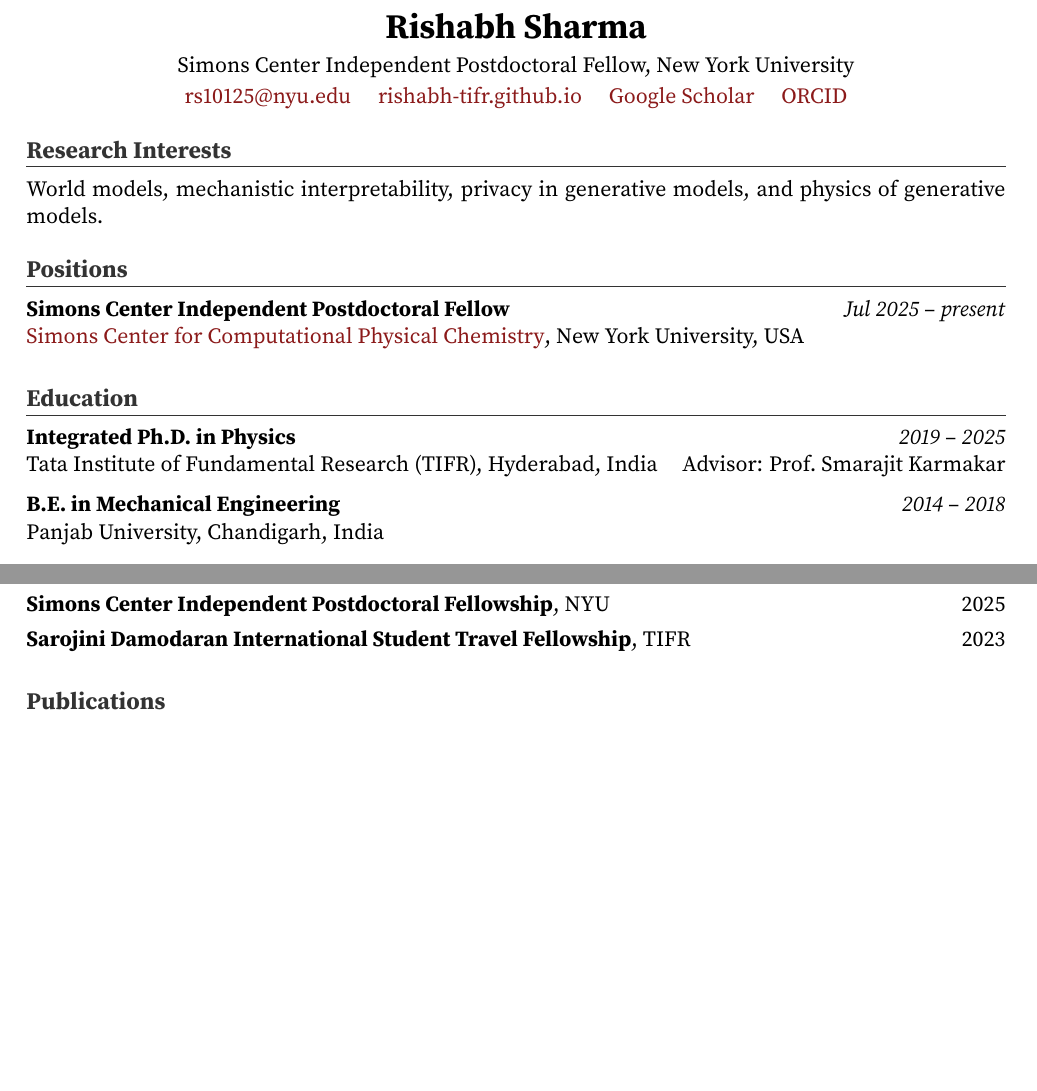
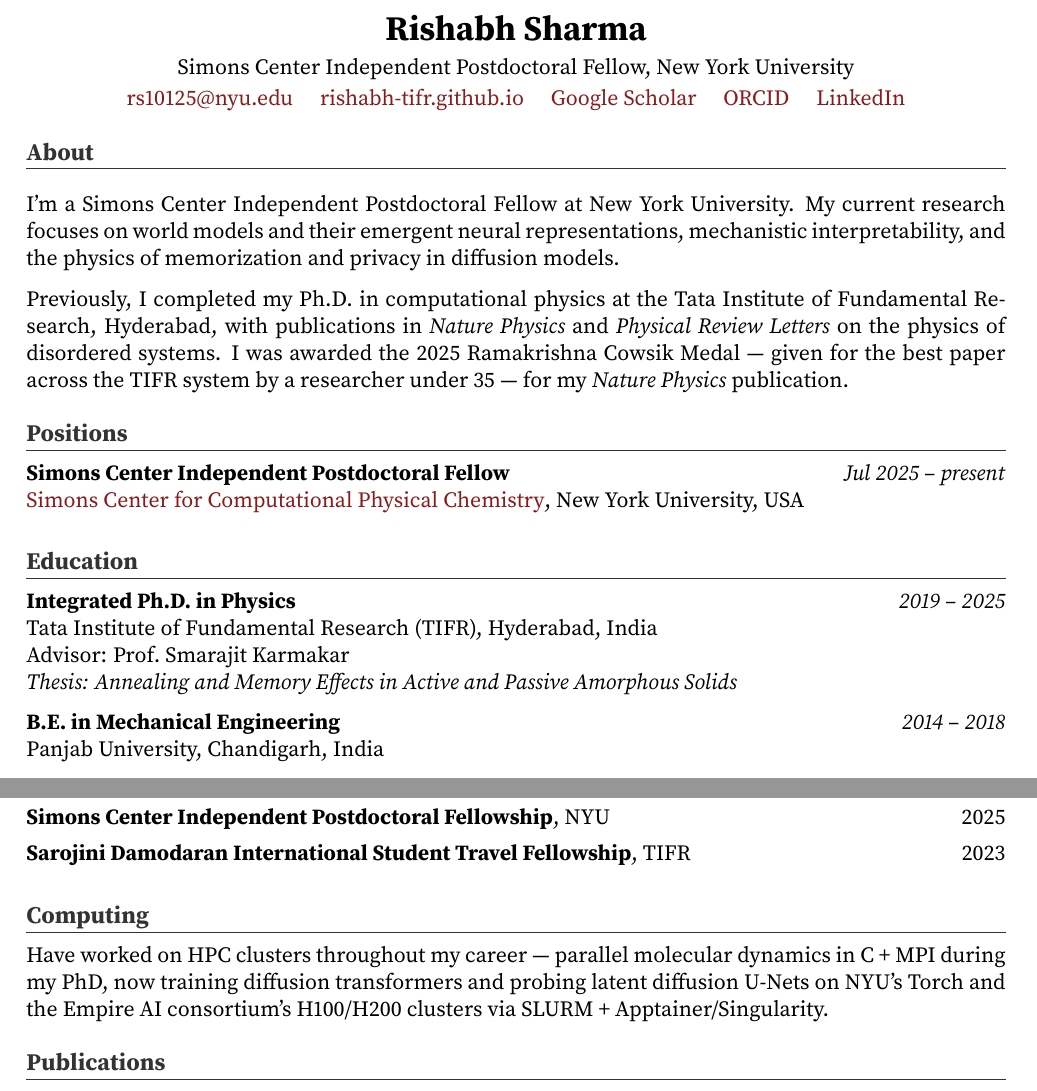
Before and after one commit to rishabh-tifr/rishabh-tifr.github.io, a LaTeX CV (Rishabh_Sharma_CV.tex): two parts of page 1 of 2, joined at a grey line, cut so that both start at the same text, the shorter picture padded with empty space. Compiled offline with pdfLaTeX.

Commit message:
Add About, Computing, Work in Progress sections and LinkedIn
Co-Authored-By: Claude Opus 4.7 (1M context) <noreply@anthropic.com>

```diff
--- a/Rishabh_Sharma_CV.tex
+++ b/Rishabh_Sharma_CV.tex
@@ -43,13 +43,17 @@
   \href{mailto:rs10125@nyu.edu}{rs10125@nyu.edu} \quad
   \href{https://rishabh-tifr.github.io}{rishabh-tifr.github.io} \quad
   \href{https://scholar.google.com/citations?user=tXkkMfYAAAAJ&hl=en}{Google Scholar} \quad
-  \href{https://orcid.org/0009-0003-5320-6141}{ORCID}
+  \href{https://orcid.org/0009-0003-5320-6141}{ORCID} \quad
+  \href{https://www.linkedin.com/in/rishabh-nyu/}{LinkedIn}
 \end{center}
 
 % ----------------------------------------------------------------
-\section{Research Interests}
+\section{About}
 
-World models, mechanistic interpretability, privacy in generative models, and physics of generative models.
+{\setlength{\parindent}{0pt}\setlength{\parskip}{0.6em}
+I'm a Simons Center Independent Postdoctoral Fellow at New York University. My current research focuses on world models and their emergent neural representations, mechanistic interpretability, and the physics of memorization and privacy in diffusion models.
+
+Previously, I completed my Ph.D.\ in computational physics at the Tata Institute of Fundamental Research, Hyderabad, with publications in \textit{Nature Physics} and \textit{Physical Review Letters} on the physics of disordered systems. I was awarded the 2025 Ramakrishna Cowsik Medal --- given for the best paper across the TIFR system by a researcher under 35 --- for my \textit{Nature Physics} publication.\par}
 
 % ----------------------------------------------------------------
 \section{Positions}
@@ -60,8 +64,10 @@
 % ----------------------------------------------------------------
 \section{Education}
 
-\entry{Integrated Ph.D. in Physics}{2019 -- 2025}
-{Tata Institute of Fundamental Research (TIFR), Hyderabad, India}{Advisor: Prof.\ Smarajit Karmakar}
+\noindent\textbf{Integrated Ph.D. in Physics}\hfill\textit{2019 -- 2025}\\
+Tata Institute of Fundamental Research (TIFR), Hyderabad, India\\
+Advisor: Prof.\ Smarajit Karmakar\\
+\textit{Thesis: Annealing and Memory Effects in Active and Passive Amorphous Solids}\par\vspace{0.4em}
 
 \vspace{0.2em}
 
@@ -77,6 +83,11 @@
 \noindent\textbf{Simons Center Independent Postdoctoral Fellowship}, NYU \hfill 2025\par\vspace{0.4em}
 
 \noindent\textbf{Sarojini Damodaran International Student Travel Fellowship}, TIFR \hfill 2023\par\vspace{0.4em}
+
+% ----------------------------------------------------------------
+\section{Computing}
+
+\noindent Have worked on HPC clusters throughout my career --- parallel molecular dynamics in C + MPI during my PhD, now training diffusion transformers and probing latent diffusion U-Nets on NYU's Torch and the Empire AI consortium's H100/H200 clusters via SLURM + Apptainer/Singularity.
 
 % ----------------------------------------------------------------
 \section{Publications}
```
Also changed, not shown: Rishabh_Sharma_CV.pdf, Rishabh_Sharma_CV.tex (9 more changed lines).
